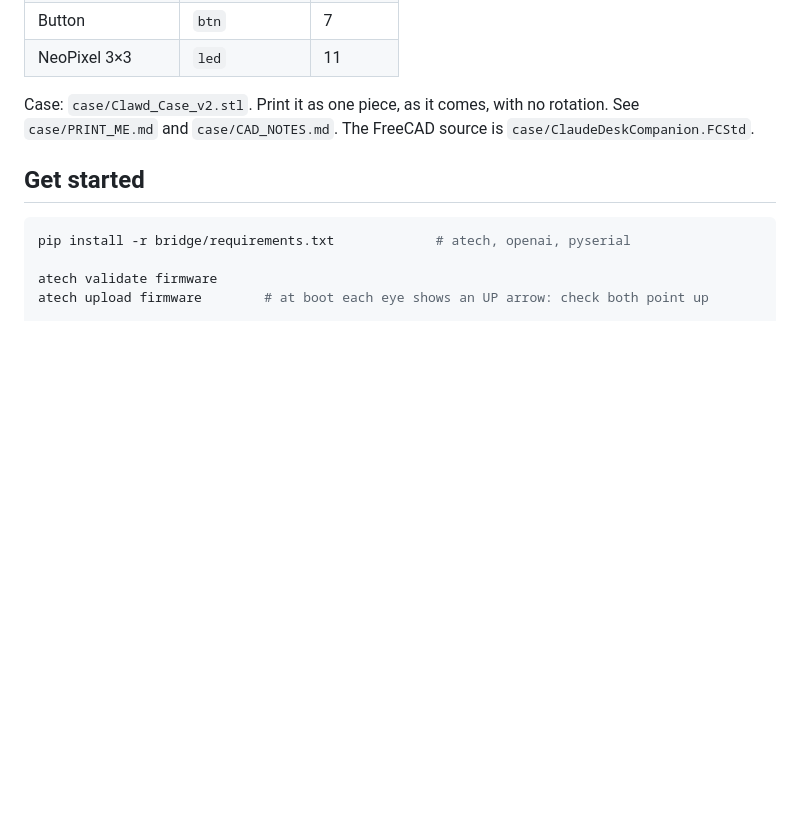
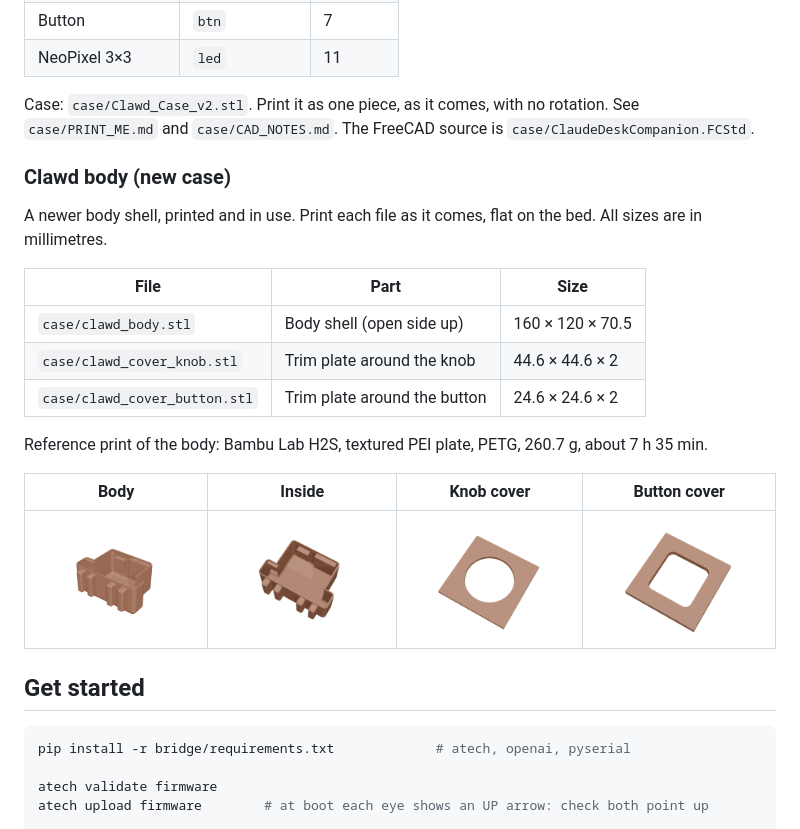
Before and after one commit to davidstalmarck/clawd-bot, a Markdown page: README.md, the part around the change. Rendered like a GitHub page; pictures changed too: case/img/clawd_body_inside.png (added), case/img/clawd_body_print_orientation.png (added), case/img/clawd_cover_button.png (added); blank space fills up the shorter version.

Commit message:
Add the Clawd body case: body shell, knob and button trim plates
Three STLs (millimetres, print as they come) with renders, and a README
section listing sizes and the reference print of the body (Bambu H2S,
PETG, 260.7 g).

Co-Authored-By: Claude Opus 5.5 <noreply@anthropic.com>

```diff
--- a/README.md
+++ b/README.md
@@ -30,6 +30,24 @@ Built on an [Atech](https://atech.dev) 14-port board (ESP32-S3), using all 12 sl
 Case: `case/Clawd_Case_v2.stl`. Print it as one piece, as it comes, with no rotation. See
 `case/PRINT_ME.md` and `case/CAD_NOTES.md`. The FreeCAD source is
 `case/ClaudeDeskCompanion.FCStd`.
+
+### Clawd body (new case)
+
+A newer body shell, printed and in use. Print each file as it comes, flat on the bed.
+All sizes are in millimetres.
+
+| File | Part | Size |
+|---|---|---|
+| `case/clawd_body.stl` | Body shell (open side up) | 160 × 120 × 70.5 |
+| `case/clawd_cover_knob.stl` | Trim plate around the knob | 44.6 × 44.6 × 2 |
+| `case/clawd_cover_button.stl` | Trim plate around the button | 24.6 × 24.6 × 2 |
+
+Reference print of the body: Bambu Lab H2S, textured PEI plate, PETG, 260.7 g,
+about 7 h 35 min.
+
+| Body | Inside | Knob cover | Button cover |
+|---|---|---|---|
+| ![Clawd body](case/img/clawd_body_print_orientation.png) | ![Inside the body](case/img/clawd_body_inside.png) | ![Knob cover](case/img/clawd_cover_knob.png) | ![Button cover](case/img/clawd_cover_button.png) |
 
 ## Get started
 
```
Also changed, not shown: case/img/clawd_body_underside.png (added), 3 other files.
